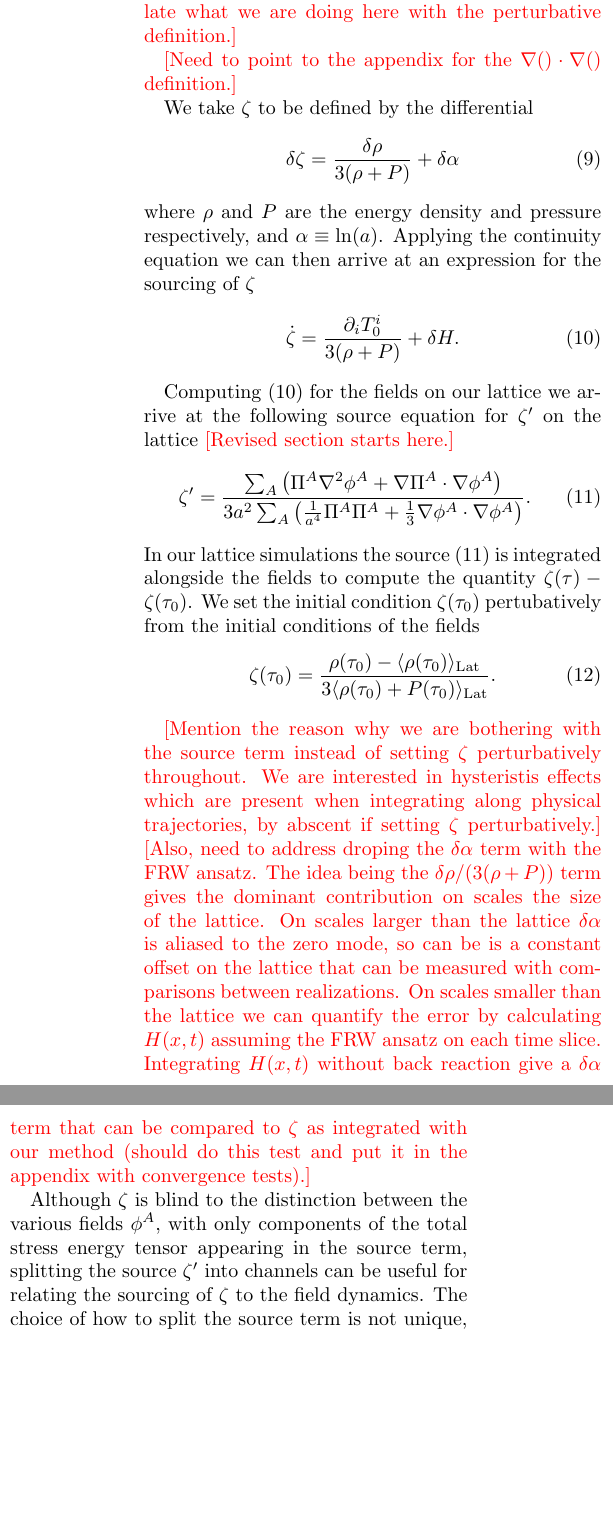
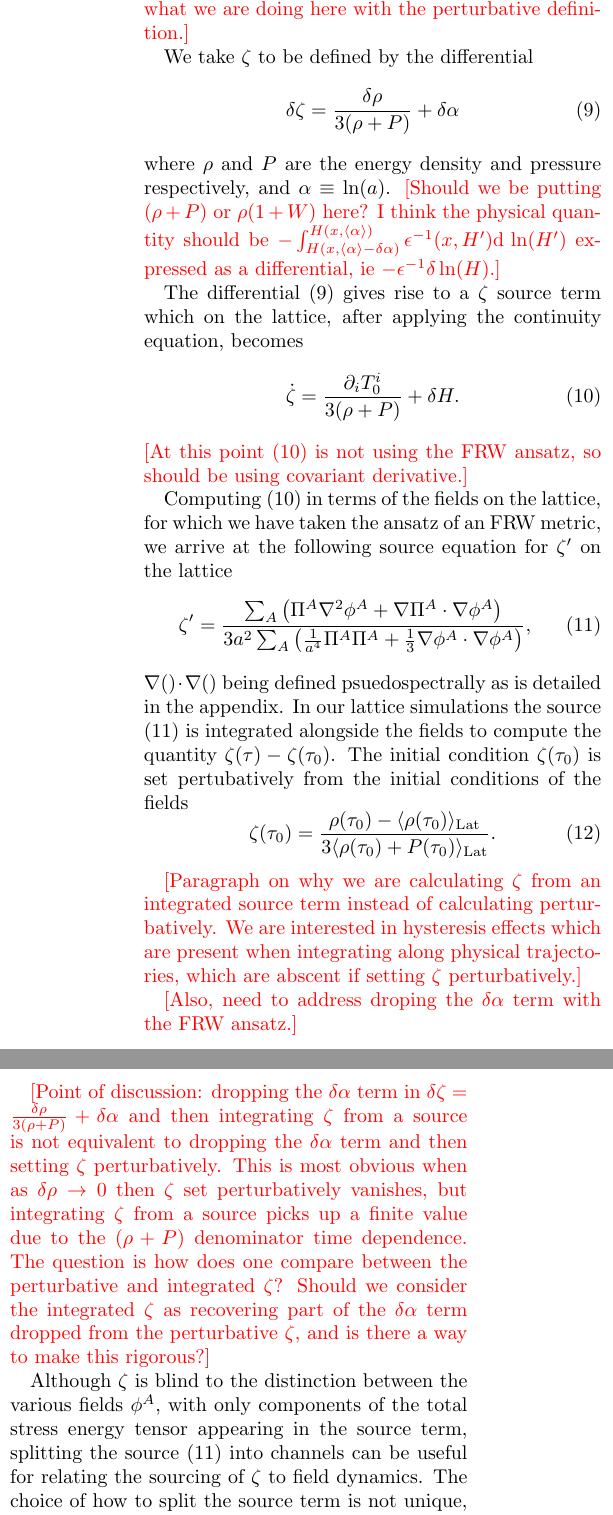
Before and after one commit to thomasnmorrison/infl_inst_paper, a LaTeX paper (draft.tex, which reads text/setup.tex): two parts of the columns of page 4 of 23, joined at a grey line, cut so that both start at the same text, the shorter picture padded with empty space. Compiled offline with pdfLaTeX.

Commit message:
edits mostly on zeta source section

```diff
--- a/text/setup.tex
+++ b/text/setup.tex
@@ -113,42 +96,58 @@ By convesion we set $a=1$ at the start of the lattice simulation.
 \textcolor{red}{[Start with some general remarks about $\zeta$ and relate what we are doing here with the perturbative definition.]}
 
-\textcolor{red}{[Need to point to the appendix for the $\nabla()\cdot\nabla()$ definition.]}
+%Of key interest in our study is the quantity $\zeta$
+% relic that survives outside the horizon
+% manifests by sourcing observables
+
+% some limitations due to FRW ansatz
+% integrated $\zeta$ vs perturbative $\zeta$, specifically with regards to asymptotic behaviour and dropping $\alpha$
 
 We take $\zeta$ to be defined by the differential
 \begin{equation} \label{eq:zeta differential}
   \delta\zeta = \frac{\delta\rho}{3(\rho + P)} + \delta\alpha
+  %\delta\zeta = \frac{\delta\ln(\rho)}{3(1 + W)} + \delta\alpha
 \end{equation}
+%where $\rho$ is the energy density, $W$ is the equation of state, and $\alpha \equiv \ln(a)$.
 where $\rho$ and $P$ are the energy density and pressure respectively, and $\alpha \equiv \ln(a)$.
-Applying the continuity equation we can then arrive at an expression for the sourcing of $\zeta$
+\textcolor{red}{[Should we be putting $(\rho+P)$ or $\rho(1+W)$ here? I think the physical quantity should be $-\int_{H(x,\langle\alpha\rangle-\delta\alpha)}^{H(x,\langle\alpha\rangle)}\epsilon^{-1}(x,H')\dd\ln(H')$ expressed as a differential, ie $-\epsilon^{-1}\delta\ln(H)$.]}
+
+%The differential \eqref{eq:zeta differential} gives rise to a $\zeta$ source term which on the lattice, after applying the FRW ansatz and the continuity equation, becomes
+The differential \eqref{eq:zeta differential} gives rise to a $\zeta$ source term which on the lattice, after applying the continuity equation, becomes
 \begin{equation} \label{eq:zeta source T}
   \dot{\zeta} = \frac{\partial_iT^i_0}{3(\rho+P)} + \delta H. % check that this is correct
+  %\zeta' = \frac{\partial_iT^i_0}{3(\rho+P)}
 \end{equation}
+\textcolor{red}{[At this point \eqref{eq:zeta source T} is not using the FRW ansatz, so should be using covariant derivative.]}
 
-% fix this to match with the reworked \eqref{eg:zeta source T}
-Computing \eqref{eq:zeta source T} for the fields on our lattice we arrive at the following source equation for $\zeta'$ on the lattice
-%
-\textcolor{red}{[Revised section starts here.]}
+%Computing \eqref{eq:zeta source T} for the fields on our lattice we arrive at the following source equation for $\zeta'$ on the lattice
+Computing \eqref{eq:zeta source T} in terms of the fields on the lattice, for which we have taken the ansatz of an FRW metric, we arrive at the following source equation for $\zeta'$ on the lattice
 \begin{equation} \label{eq:zeta source fld}
-  \zeta' = \frac{\sum_A\left(\Pi^A\nabla^2\phi^A + \nabla\Pi^A\cdot\nabla\phi^A\right)}{3a^2\sum_A\left(\frac{1}{a^4}\Pi^A\Pi^A + \frac{1}{3}\nabla\phi^A\cdot\nabla\phi^A \right)}.
+  \zeta' = \frac{\sum_A\left(\Pi^A\nabla^2\phi^A + \nabla\Pi^A\cdot\nabla\phi^A\right)}{3a^2\sum_A\left(\frac{1}{a^4}\Pi^A\Pi^A + \frac{1}{3}\nabla\phi^A\cdot\nabla\phi^A \right)},
 \end{equation}
+$\nabla()\cdot\nabla()$ being defined psuedospectrally as is detailed in the appendix.
 In our lattice simulations the source \eqref{eq:zeta source fld} is integrated alongside the fields to compute the quantity $\zeta(\tau) - \zeta(\tau_0)$.
-We set the initial condition $\zeta(\tau_0)$ pertubatively from the initial conditions of the fields
+The initial condition $\zeta(\tau_0)$ is set pertubatively from the initial conditions of the fields
 \begin{equation}
   \zeta(\tau_0) = \frac{\rho(\tau_0)-\langle\rho(\tau_0)\rangle_\lat}{3\langle\rho(\tau_0)+P(\tau_0)\rangle_\lat}.
 \end{equation}
-%As we will see in Sec. \ref{sec:zeta ng} it is the excess produduction of $\zeta$ as compared to a baseline case  which will be of interest.
 
-\textcolor{red}{[Mention the reason why we are bothering with the source term instead of setting $\zeta$ perturbatively throughout. We are interested in hysteristis effects which are present when integrating along physical trajectories, by abscent if setting $\zeta$ perturbatively.]}
-\textcolor{red}{[Also, need to address droping the $\delta\alpha$ term with the FRW ansatz. The idea being the $\delta\rho/(3(\rho+P))$ term gives the dominant contribution on scales the size of the lattice. On scales larger than the lattice $\delta\alpha$ is aliased to the zero mode, so can be is a constant offset on the lattice that can be measured with comparisons between realizations. On scales smaller than the lattice we can quantify the error by calculating $H(x,t)$ assuming the FRW ansatz on each time slice. Integrating $H(x,t)$ without back reaction give a $\delta\alpha$ term that can be compared to $\zeta$ as integrated with our method (should do this test and put it in the appendix with convergence tests).]}
+\textcolor{red}{[Paragraph on why we are calculating $\zeta$ from an integrated source term instead of calculating perturbatively. We are interested in hysteresis effects which are present when integrating along physical trajectories, which are abscent if setting $\zeta$ perturbatively.]}
 
-Although $\zeta$ is blind to the distinction between the various fields $\phi^A$, with only components of the total stress energy tensor appearing in the source term, splitting the source $\zeta'$ into channels can be useful for relating the sourcing of $\zeta$ to the field dynamics. The choice of how to split the source term is not unique, however we have found considering the split defined by
+\textcolor{red}{[Also, need to address droping the $\delta\alpha$ term with the FRW ansatz.]}
+
+\textcolor{red}{[Point of discussion: dropping the $\delta\alpha$ term in $\delta\zeta = \frac{\delta\rho}{3(\rho + P)} + \delta\alpha$ and then integrating $\zeta$ from a source is not equivalent to dropping the $\delta\alpha$ term and then setting $\zeta$ perturbatively. This is most obvious when as $\delta\rho \to 0$ then $\zeta$ set perturbatively vanishes, but integrating $\zeta$ from a source picks up a finite value due to the $(\rho+P)$ denominator time dependence.
+    The question is how does one compare between the perturbative and integrated $\zeta$? Should we consider the integrated $\zeta$ as recovering part of the $\delta\alpha$ term dropped from the perturbative $\zeta$, and is there a way to make this rigorous?]}
+
+%\textcolor{red}{[The idea being the $\delta\rho/(3(\rho+P))$ term gives the dominant contribution on scales the size of the lattice. On scales larger than the lattice $\delta\alpha$ is aliased to the zero mode, so can be is a constant offset on the lattice that can be measured with comparisons between realizations (I no longer think that is a valid line of thinking due to how we are now thinking about the integrated vs perturbative $\zeta$). On scales smaller than the lattice we can quantify the error by calculating $H(x,t)$ assuming the FRW ansatz on each time slice. Integrating $H(x,t)$ without back reaction give a $\delta\alpha$ term that can be compared to $\zeta$ as integrated with our method (should do this test and put it in the appendix with convergence tests).]}
+
+Although $\zeta$ is blind to the distinction between the various fields $\phi^A$, with only components of the total stress energy tensor appearing in the source term, splitting the source \eqref{eq:zeta source fld} into channels can be useful for relating the sourcing of $\zeta$ to field dynamics. The choice of how to split the source term is not unique, however we have found considering the split defined by
 \begin{align}
   \zeta_{\Pi^A\nabla^2\phi^A}' = \frac{\Pi^A\nabla^2\phi^A}{3a^2\sum_A\left(\frac{1}{a^4}\Pi^A\Pi^A + \frac{1}{3}\nabla\phi^A\cdot\nabla\phi^A \right)}, \label{eq:zeta source lap}\\
   \zeta_{\nabla\Pi^A\cdot\nabla\phi^A}' = \frac{\nabla\Pi^A\cdot\nabla\phi^A}{3a^2\sum_A\left(\frac{1}{a^4}\Pi^A\Pi^A + \frac{1}{3}\nabla\phi^A\cdot\nabla\phi^A \right)} \label{eq:zeta source gdg}
 \end{align}
-is useful in the context of inflation proceeding through an incomplete phase transition.
+to be useful in the context of inflation proceeding through an incomplete phase transition.
 
-The details of the contribution of the terms \eqref{eq:zeta source lap}, \eqref{eq:zeta source gdg} are discussed in section \ref{sec:zeta production}. However, it can be noted immediately that at the linear level the contribution comes from the $\zeta_{\Pi^A\nabla^2\phi^A}'$ channel for the inflaton. With the inclusion of the  other channels we are including nonlinear sourcing for $\zeta$ from what would be considered isocurvature modes in linear theory.
+The details of the contribution of the terms \eqref{eq:zeta source lap}, \eqref{eq:zeta source gdg} are discussed in section \ref{sec:zeta production}. However, it can be noted immediately that at the linear level only one of these channels contributes to sourcing $\zeta$, that being the $\zeta_{\Pi^A\nabla^2\phi^A}'$ channel for the inflaton. With the inclusion of the  other channels we are including the nonlinear sourcing for $\zeta$ from what would be considered isocurvature modes in linear theory.
 
 %[It is worthwhile to note the form of NG and what measure will be sensitive to it are not always known a priori. It is for this reason that the ability to make comparisons to a baseline potential on a realization by realization basis proves to be a major advantage of performing these calculations using lattice simulations. - move this to the $\zeta$ NG section]
 
```
Also changed, not shown: text/setup.tex (47 more changed lines).
